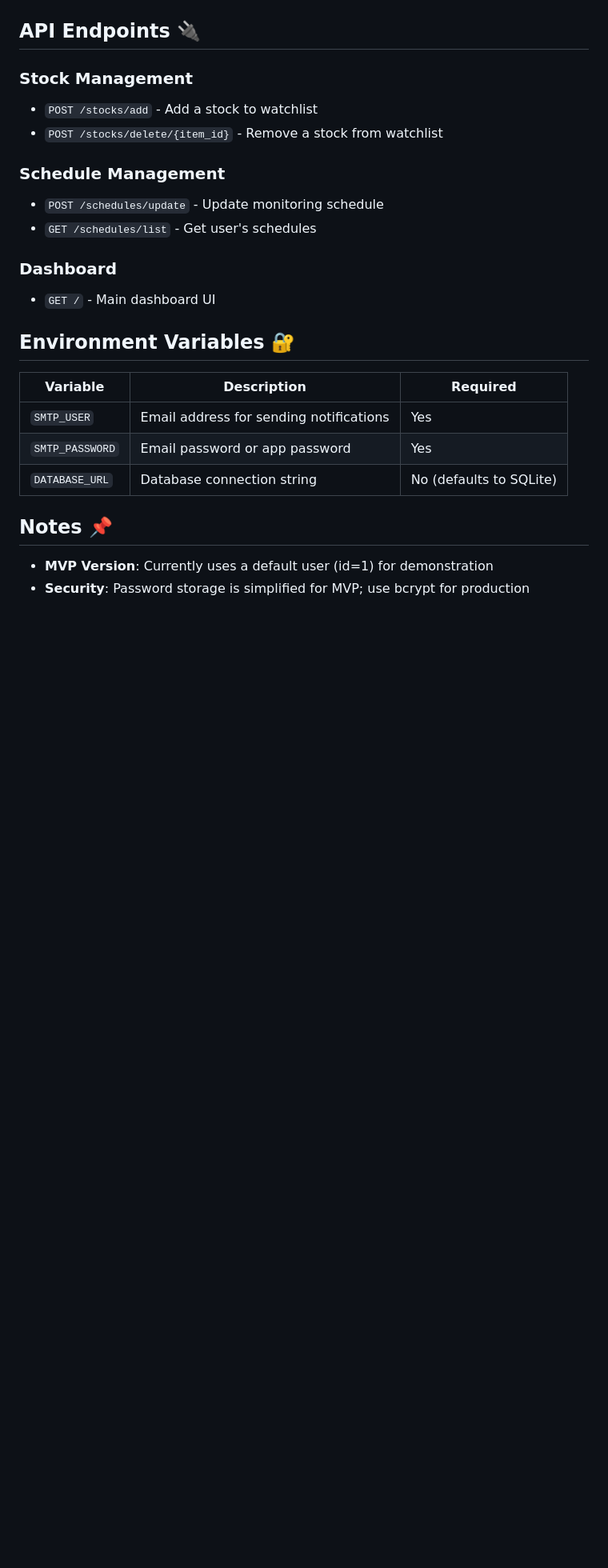
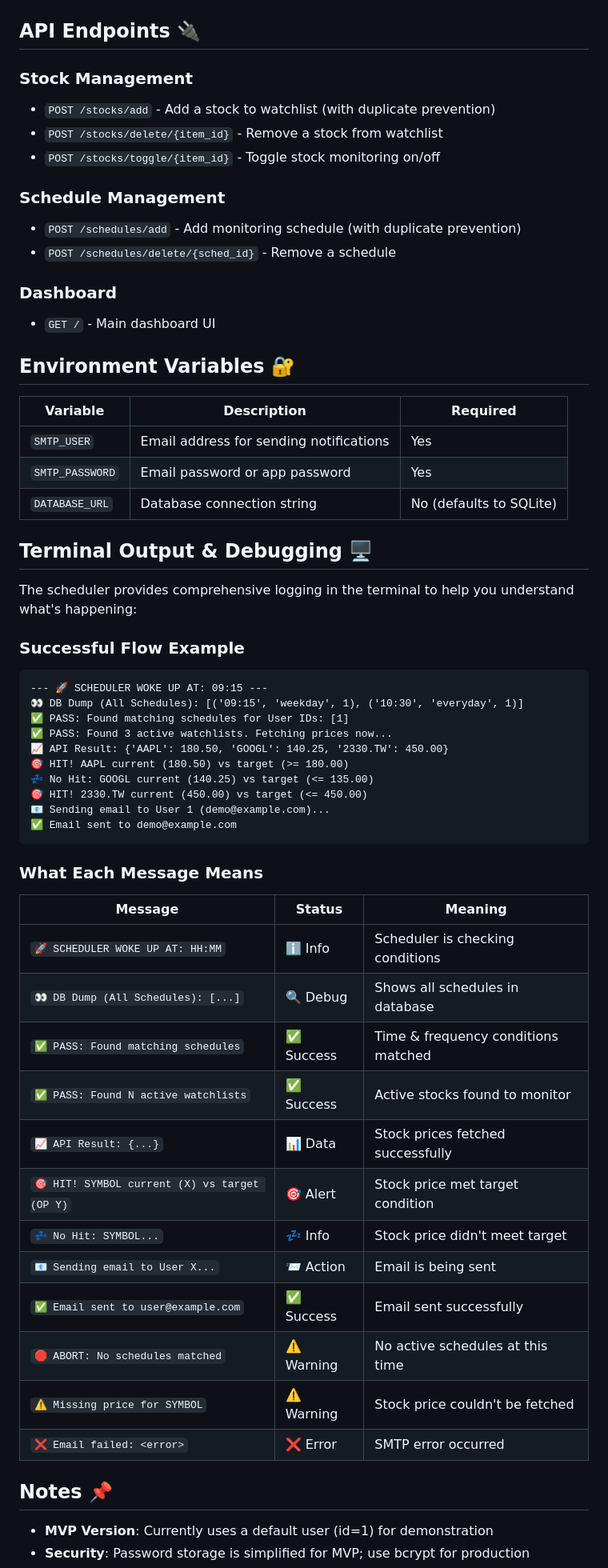
Before and after one commit to hsuyunchia/stock_monitor, a Markdown page: README.md, the part around one of its changes. Shown at 80% size. Drawn GitHub-style; blank space fills up the shorter version.

````diff
--- a/README.md
+++ b/README.md
@@ -146,12 +151,13 @@ The scheduler runs in the background and checks active watchlist items at specif
 ## API Endpoints 🔌
 
 ### Stock Management
-- `POST /stocks/add` - Add a stock to watchlist
+- `POST /stocks/add` - Add a stock to watchlist (with duplicate prevention)
 - `POST /stocks/delete/{item_id}` - Remove a stock from watchlist
+- `POST /stocks/toggle/{item_id}` - Toggle stock monitoring on/off
 
 ### Schedule Management
-- `POST /schedules/update` - Update monitoring schedule
-- `GET /schedules/list` - Get user's schedules
+- `POST /schedules/add` - Add monitoring schedule (with duplicate prevention)
+- `POST /schedules/delete/{sched_id}` - Remove a schedule
 
 ### Dashboard
 - `GET /` - Main dashboard UI
@@ -164,6 +170,41 @@ The scheduler runs in the background and checks active watchlist items at specif
 | `SMTP_PASSWORD` | Email password or app password | Yes |
 | `DATABASE_URL` | Database connection string | No (defaults to SQLite) |
 
+## Terminal Output & Debugging 🖥️
+
+The scheduler provides comprehensive logging in the terminal to help you understand what's happening:
+
+### Successful Flow Example
+```
+--- 🚀 SCHEDULER WOKE UP AT: 09:15 ---
+👀 DB Dump (All Schedules): [('09:15', 'weekday', 1), ('10:30', 'everyday', 1)]
+✅ PASS: Found matching schedules for User IDs: [1]
+✅ PASS: Found 3 active watchlists. Fetching prices now...
+📈 API Result: {'AAPL': 180.50, 'GOOGL': 140.25, '2330.TW': 450.00}
+🎯 HIT! AAPL current (180.50) vs target (>= 180.00)
+💤 No Hit: GOOGL current (140.25) vs target (<= 135.00)
+🎯 HIT! 2330.TW current (450.00) vs target (<= 450.00)
+📧 Sending email to User 1 (demo@example.com)...
+✅ Email sent to demo@example.com
+```
+
+### What Each Message Means
+
+| Message | Status | Meaning |
+|---------|--------|---------|
+| `🚀 SCHEDULER WOKE UP AT: HH:MM` | ℹ️ Info | Scheduler is checking conditions |
+| `👀 DB Dump (All Schedules): [...]` | 🔍 Debug | Shows all schedules in database |
+| `✅ PASS: Found matching schedules` | ✅ Success | Time & frequency conditions matched |
+| `✅ PASS: Found N active watchlists` | ✅ Success | Active stocks found to monitor |
+| `📈 API Result: {...}` | 📊 Data | Stock prices fetched successfully |
+| `🎯 HIT! SYMBOL current (X) vs target (OP Y)` | 🎯 Alert | Stock price met target condition |
+| `💤 No Hit: SYMBOL...` | 💤 Info | Stock price didn't meet target |
+| `📧 Sending email to User X...` | 📨 Action | Email is being sent |
+| `✅ Email sent to user@example.com` | ✅ Success | Email sent successfully |
+| `🛑 ABORT: No schedules matched` | ⚠️ Warning | No active schedules at this time |
+| `⚠️ Missing price for SYMBOL` | ⚠️ Warning | Stock price couldn't be fetched |
+| `❌ Email failed: <error>` | ❌ Error | SMTP error occurred |
+
 ## Notes 📌
 
 - **MVP Version**: Currently uses a default user (id=1) for demonstration
````
Also changed, not shown: other parts of README.md (+15 -3 lines).
